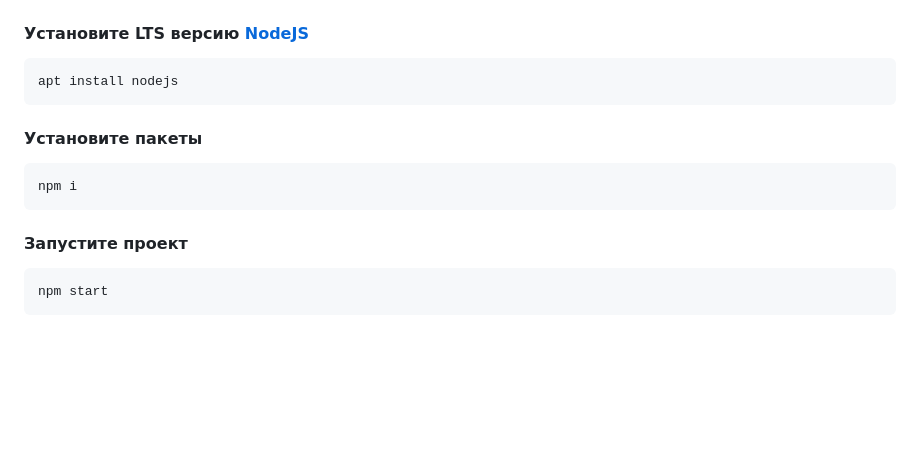
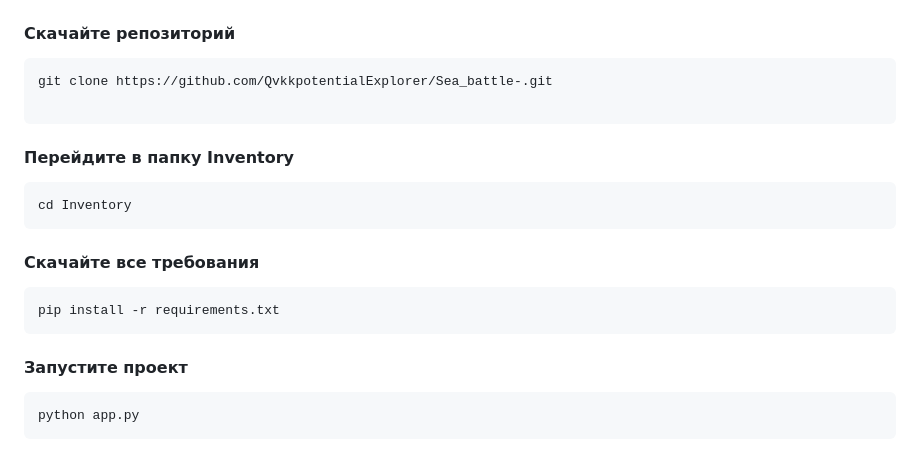
Before and after one commit to QvkkpotentialExplorer/Inventory, a Markdown page: README.md, the part around the change. GitHub-like rendering; blank space fills up the shorter version.

Commit message:
Update README.md
Something strange

````diff
--- a/README.md
+++ b/README.md
@@ -6,17 +6,22 @@
 Управление спортивным инвентарём через веб-интерфейс может значительно облегчить отслеживание наличия, состояния и
 распределения спортивного инвентаря, а также планирование его закупок.
 ![Node.js](/docs/img/Start.png)
-  #### Установите LTS версию [NodeJS](https://nodejs.org/)
+  #### Скачайте репозиторий
   ```
-  apt install nodejs
+  git clone https://github.com/QvkkpotentialExplorer/Sea_battle-.git
+
   ```
-  #### Установите пакеты
+  #### Перейдите в папку Inventory
   ```
-  npm i
+  cd Inventory
   ```
-  #### Запустите проект
+  #### Скачайте все требования
   ```
-  npm start
+  pip install -r requirements.txt
+  ```
+   #### Запустите проект
+  ```
+  python app.py
   ```
 ![Node.js](/docs/img/Block.png)
 ![Node.js](/docs/img/db_design.jpg)
````
